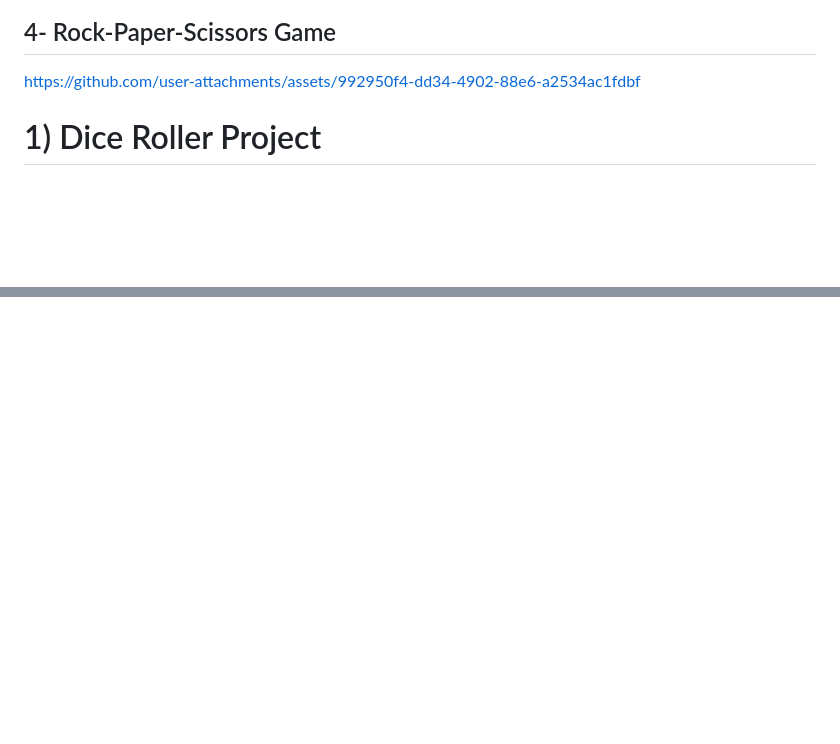
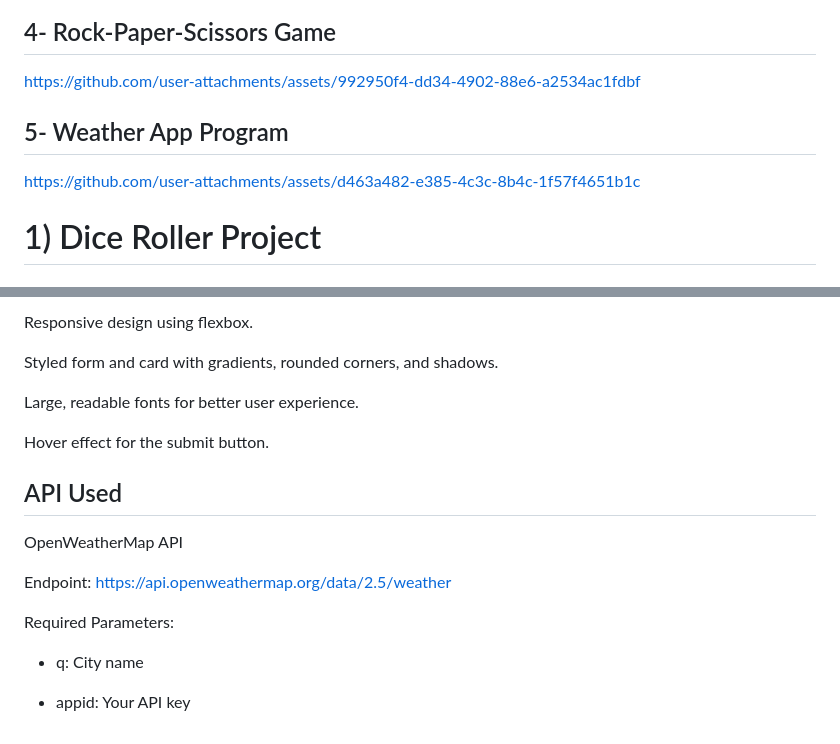
Before and after one commit to ImrenR/JavaScript-Projects, a Markdown page: README.md, 2 parts joined by grey strips. GitHub-like rendering; blank space fills up the shorter version.

```diff
--- a/README.md
+++ b/README.md
@@ -17,6 +17,10 @@ https://github.com/user-attachments/assets/3bdb951f-b50a-4014-a4db-751e76e19be9
 ## 4- Rock-Paper-Scissors Game
 
 https://github.com/user-attachments/assets/992950f4-dd34-4902-88e6-a2534ac1fdbf
+
+## 5- Weather App Program
+
+https://github.com/user-attachments/assets/d463a482-e385-4c3c-8b4c-1f57f4651b1c
 
 # 1) Dice Roller Project
 
@@ -148,0 +229,19 @@ The computer’s choice and the result will be displayed.
+Responsive design using flexbox.
+
+Styled form and card with gradients, rounded corners, and shadows.
+
+Large, readable fonts for better user experience.
+
+Hover effect for the submit button.
+
+## API Used
+
+OpenWeatherMap API
+
+Endpoint: https://api.openweathermap.org/data/2.5/weather
+
+Required Parameters:
+
+ - q: City name
+
+ - appid: Your API key
```
Also changed, not shown: other parts of README.md (+76 -0 lines).
